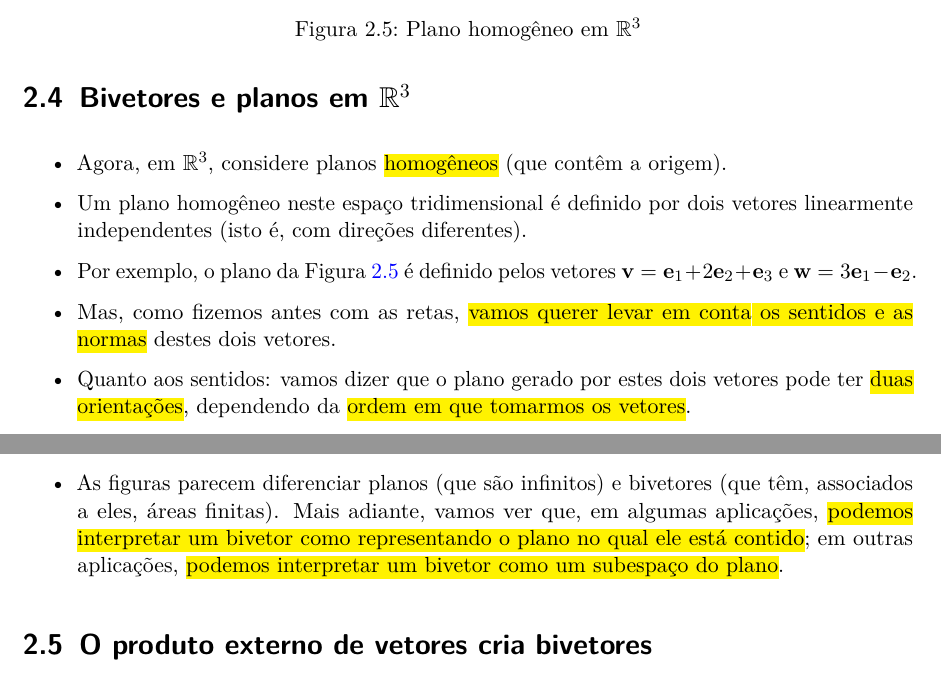
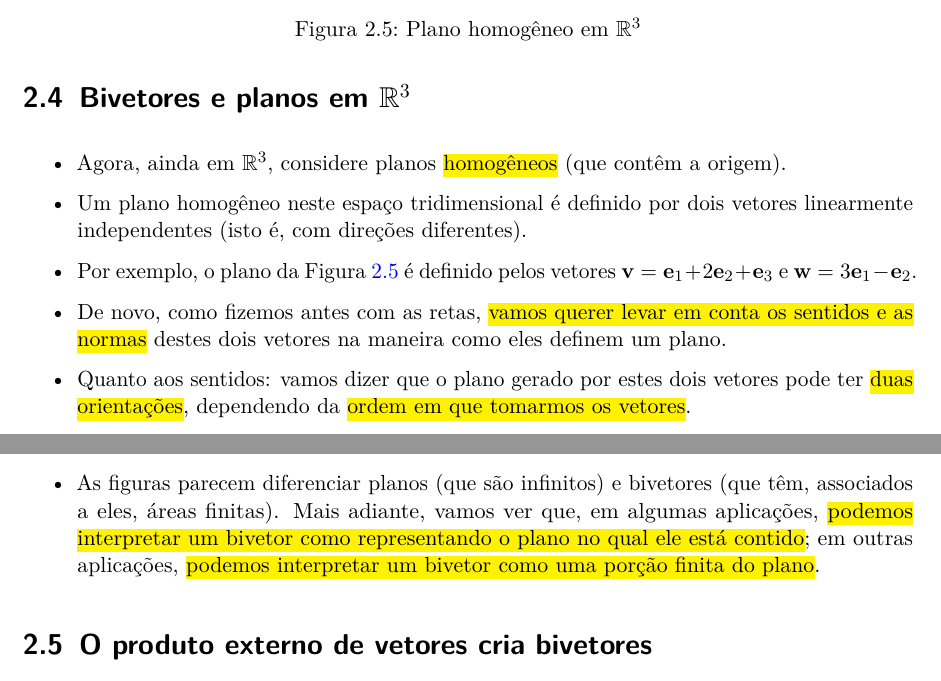
Before and after one commit to fnaufel/AG-para-CC, a LaTeX document (ag-para-cc.tex): two parts of pages 11 and 13 of 16, joined at a grey line, cut so that both start at the same text. Compiled offline with pdfLaTeX.

Commit message:
Pequenas alterações no texto

```diff
--- a/ag-para-cc.tex
+++ b/ag-para-cc.tex
@@ -193,7 +193,7 @@
 
 \title{Álgebra Geométrica para Ciência da Computação}
 \author{Fernando Náufel}
-\date{03/05/2023 18:05}
+\date{03/05/2023 18:23}
 
 \begin{document}
 \maketitle
@@ -484,8 +486,8 @@ $\mathbb{R}^3$}{Bivetores e planos em }}\label{bivetores-e-planos-em-mathbbr3}}
 
 \begin{itemize}
 \item
-  Agora, em $\mathbb{R}^3$, considere planos {\hl{homogêneos}} (que
-  contêm a origem).
+  Agora, ainda em $\mathbb{R}^3$, considere planos {\hl{homogêneos}}
+  (que contêm a origem).
 \item
   Um plano homogêneo neste espaço tridimensional é definido por dois
   vetores linearmente independentes (isto é, com direções diferentes).
@@ -505,8 +507,9 @@ $\mathbb{R}^3$}{Bivetores e planos em }}\label{bivetores-e-planos-em-mathbbr3}}
 
   \end{figure}
 \item
-  Mas, como fizemos antes com as retas, {\hl{vamos querer levar em conta
-  os sentidos e as normas}} destes dois vetores.
+  De novo, como fizemos antes com as retas, {\hl{vamos querer levar em
+  conta os sentidos e as normas}} destes dois vetores na maneira como
+  eles definem um plano.
 \item
   Quanto aos sentidos: vamos dizer que o plano gerado por estes dois
   vetores pode ter {\hl{duas orientações}}, dependendo da {\hl{ordem em
@@ -606,8 +609,8 @@ $\mathbb{R}^3$}{Bivetores e planos em }}\label{bivetores-e-planos-em-mathbbr3}}
   (que têm, associados a eles, áreas finitas). Mais adiante, vamos ver
   que, em algumas aplicações, {\hl{podemos interpretar um bivetor como
   representando o plano no qual ele está contido}}; em outras
-  aplicações, {\hl{podemos interpretar um bivetor como um subespaço do
-  plano}}.
+  aplicações, {\hl{podemos interpretar um bivetor como uma porção finita
+  do plano}}.
 \end{itemize}
 
 \hypertarget{o-produto-externo-de-vetores-cria-bivetores}{%
```
Also changed, not shown: docs/ag-para-cc.pdf, ag-para-cc.tex (12 more changed lines), 4 other files.
